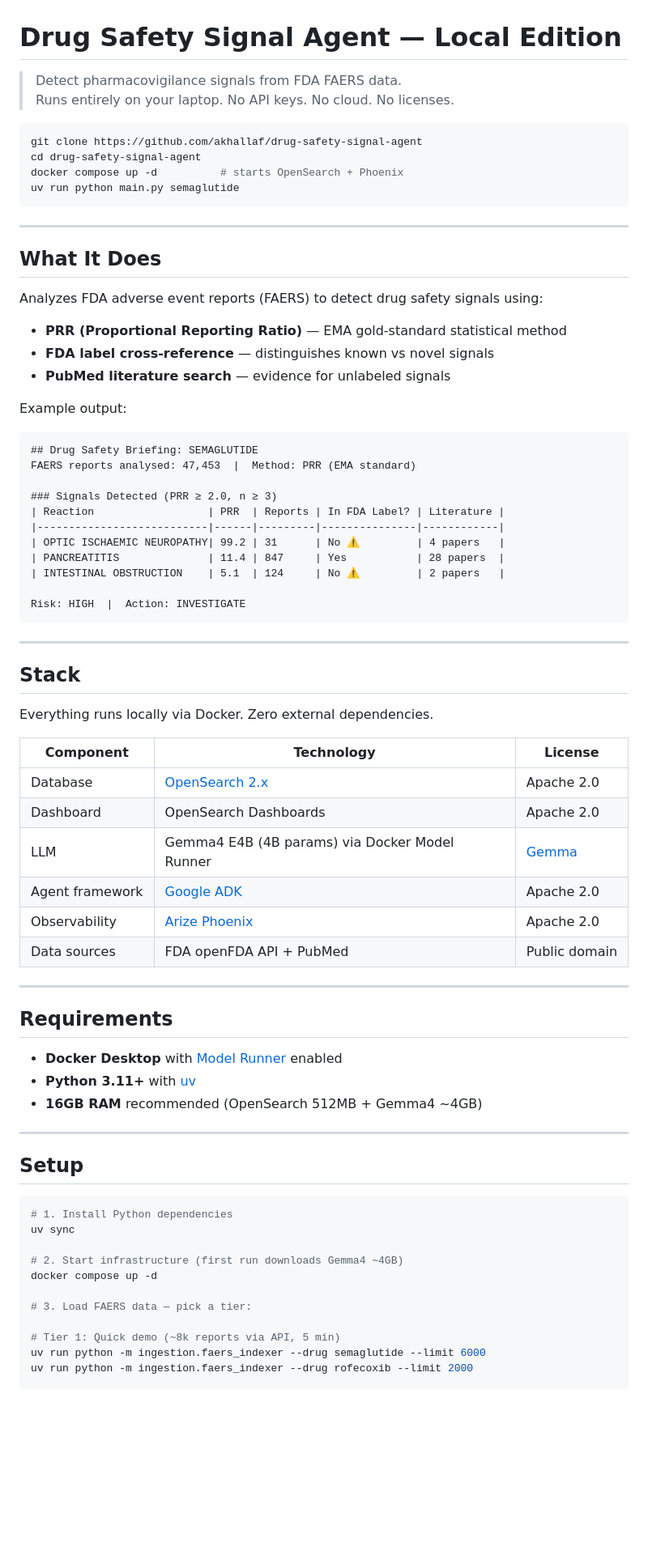
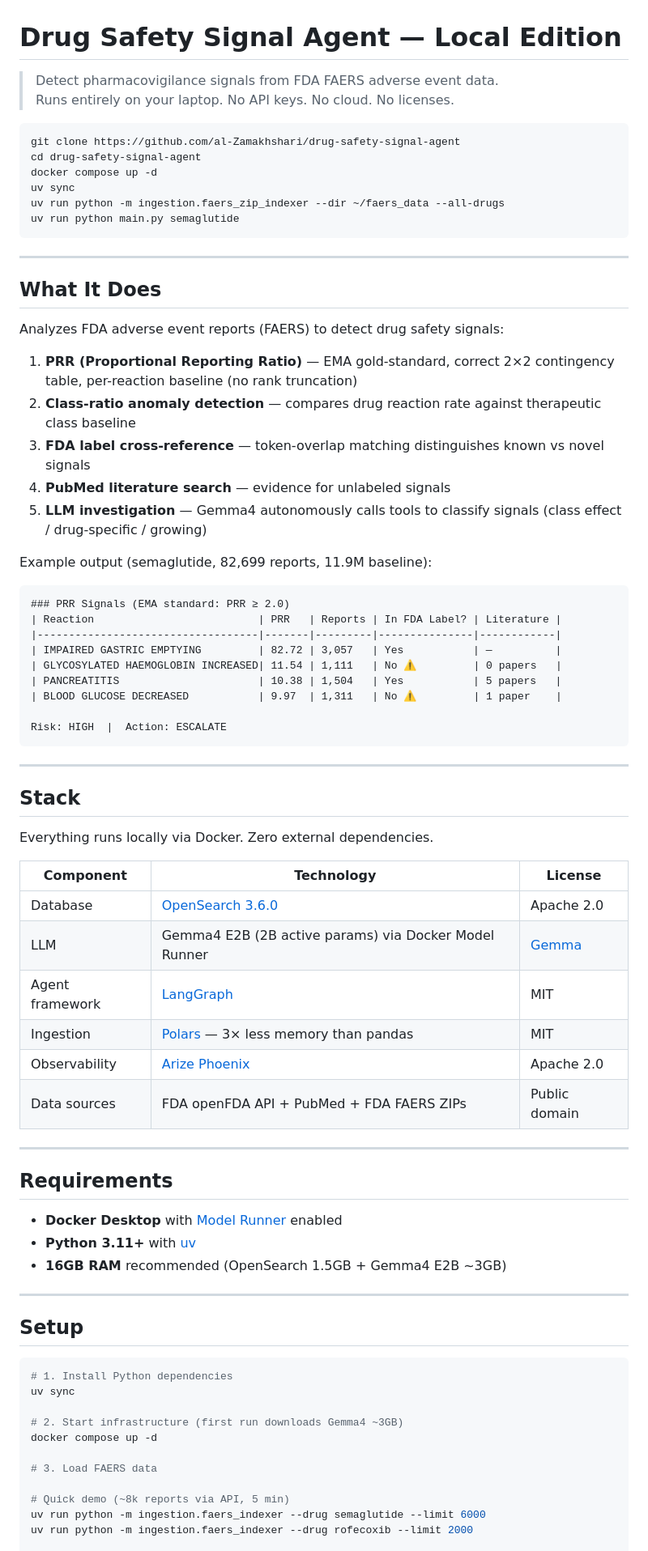
Before and after one commit to al-Zamakhshari/drug-safety-signal-agent, a Markdown page: README.md, the part around one of its changes. Shown at 81% size. Drawn GitHub-style; blank space fills up the shorter version.

````diff
--- a/README.md
+++ b/README.md
@@ -1,12 +1,14 @@
 # Drug Safety Signal Agent — Local Edition
 
-> Detect pharmacovigilance signals from FDA FAERS data.
+> Detect pharmacovigilance signals from FDA FAERS adverse event data.
 > Runs entirely on your laptop. No API keys. No cloud. No licenses.
 
 ```bash
-git clone https://github.com/akhallaf/drug-safety-signal-agent
+git clone https://github.com/al-Zamakhshari/drug-safety-signal-agent
 cd drug-safety-signal-agent
-docker compose up -d          # starts OpenSearch + Phoenix
+docker compose up -d
+uv sync
+uv run python -m ingestion.faers_zip_indexer --dir ~/faers_data --all-drugs
 uv run python main.py semaglutide
 ```
 
@@ -14,25 +16,25 @@ uv run python main.py semaglutide
 
 ## What It Does
 
-Analyzes FDA adverse event reports (FAERS) to detect drug safety signals using:
+Analyzes FDA adverse event reports (FAERS) to detect drug safety signals:
 
-- **PRR (Proportional Reporting Ratio)** — EMA gold-standard statistical method
-- **FDA label cross-reference** — distinguishes known vs novel signals
-- **PubMed literature search** — evidence for unlabeled signals
+1. **PRR (Proportional Reporting Ratio)** — EMA gold-standard, correct 2×2 contingency table, per-reaction baseline (no rank truncation)
+2. **Class-ratio anomaly detection** — compares drug reaction rate against therapeutic class baseline
+3. **FDA label cross-reference** — token-overlap matching distinguishes known vs novel signals
+4. **PubMed literature search** — evidence for unlabeled signals
+5. **LLM investigation** — Gemma4 autonomously calls tools to classify signals (class effect / drug-specific / growing)
 
-Example output:
+Example output (semaglutide, 82,699 reports, 11.9M baseline):
 ```
-## Drug Safety Briefing: SEMAGLUTIDE
-FAERS reports analysed: 47,453  |  Method: PRR (EMA standard)
+### PRR Signals (EMA standard: PRR ≥ 2.0)
+| Reaction                          | PRR   | Reports | In FDA Label? | Literature |
+|-----------------------------------|-------|---------|---------------|------------|
+| IMPAIRED GASTRIC EMPTYING         | 82.72 | 3,057   | Yes           | —          |
+| GLYCOSYLATED HAEMOGLOBIN INCREASED| 11.54 | 1,111   | No ⚠️         | 0 papers   |
+| PANCREATITIS                      | 10.38 | 1,504   | Yes           | 5 papers   |
+| BLOOD GLUCOSE DECREASED           | 9.97  | 1,311   | No ⚠️         | 1 paper    |
 
-### Signals Detected (PRR ≥ 2.0, n ≥ 3)
-| Reaction                  | PRR  | Reports | In FDA Label? | Literature |
-|---------------------------|------|---------|---------------|------------|
-| OPTIC ISCHAEMIC NEUROPATHY| 99.2 | 31      | No ⚠️         | 4 papers   |
-| PANCREATITIS              | 11.4 | 847     | Yes           | 28 papers  |
-| INTESTINAL OBSTRUCTION    | 5.1  | 124     | No ⚠️         | 2 papers   |
-
-Risk: HIGH  |  Action: INVESTIGATE
+Risk: HIGH  |  Action: ESCALATE
 ```
 
 ---
@@ -43,12 +45,12 @@ Everything runs locally via Docker. Zero external dependencies.
 
 | Component | Technology | License |
 |-----------|-----------|---------|
-| Database | [OpenSearch 2.x](https://opensearch.org) | Apache 2.0 |
-| Dashboard | OpenSearch Dashboards | Apache 2.0 |
-| LLM | Gemma4 E4B (4B params) via Docker Model Runner | [Gemma](https://ai.google.dev/gemma/terms) |
-| Agent framework | [Google ADK](https://github.com/google/adk-python) | Apache 2.0 |
+| Database | [OpenSearch 3.6.0](https://opensearch.org) | Apache 2.0 |
+| LLM | Gemma4 E2B (2B active params) via Docker Model Runner | [Gemma](https://ai.google.dev/gemma/terms) |
+| Agent framework | [LangGraph](https://langchain-ai.github.io/langgraph/) | MIT |
+| Ingestion | [Polars](https://pola.rs) — 3× less memory than pandas | MIT |
 | Observability | [Arize Phoenix](https://phoenix.arize.com) | Apache 2.0 |
-| Data sources | FDA openFDA API + PubMed | Public domain |
+| Data sources | FDA openFDA API + PubMed + FDA FAERS ZIPs | Public domain |
 
 ---
 
@@ -56,7 +58,7 @@ Everything runs locally via Docker. Zero external dependencies.
 
 - **Docker Desktop** with [Model Runner](https://docs.docker.com/desktop/features/model-runner/) enabled
 - **Python 3.11+** with [uv](https://docs.astral.sh/uv/)
-- **16GB RAM** recommended (OpenSearch 512MB + Gemma4 ~4GB)
+- **16GB RAM** recommended (OpenSearch 1.5GB + Gemma4 E2B ~3GB)
 
 ---
 
@@ -66,12 +68,12 @@ Everything runs locally via Docker. Zero external dependencies.
 # 1. Install Python dependencies
 uv sync
 
-# 2. Start infrastructure (first run downloads Gemma4 ~4GB)
+# 2. Start infrastructure (first run downloads Gemma4 ~3GB)
 docker compose up -d
 
-# 3. Load FAERS data — pick a tier:
+# 3. Load FAERS data
 
-# Tier 1: Quick demo (~8k reports via API, 5 min)
+# Quick demo (~8k reports via API, 5 min)
 uv run python -m ingestion.faers_indexer --drug semaglutide --limit 6000
 uv run python -m ingestion.faers_indexer --drug rofecoxib --limit 2000
 
````
Also changed, not shown: other parts of README.md (+63 -24 lines).
